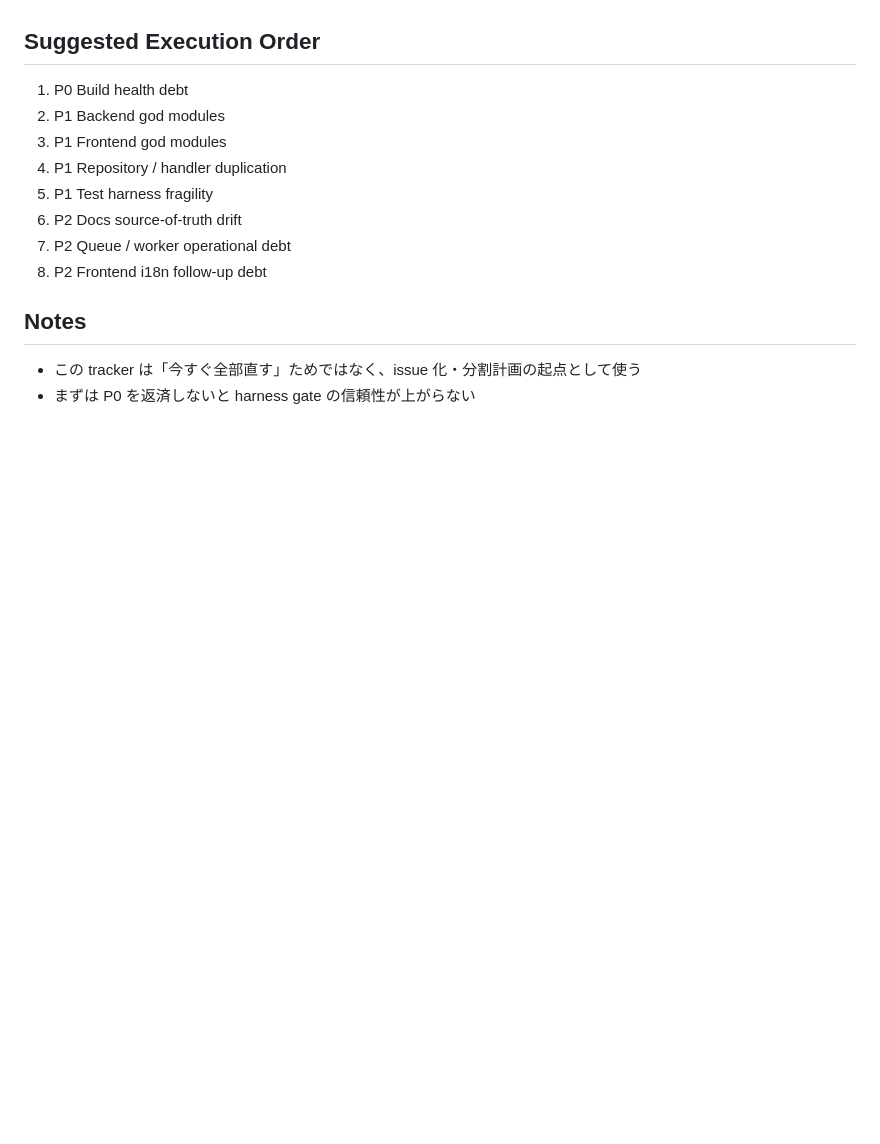
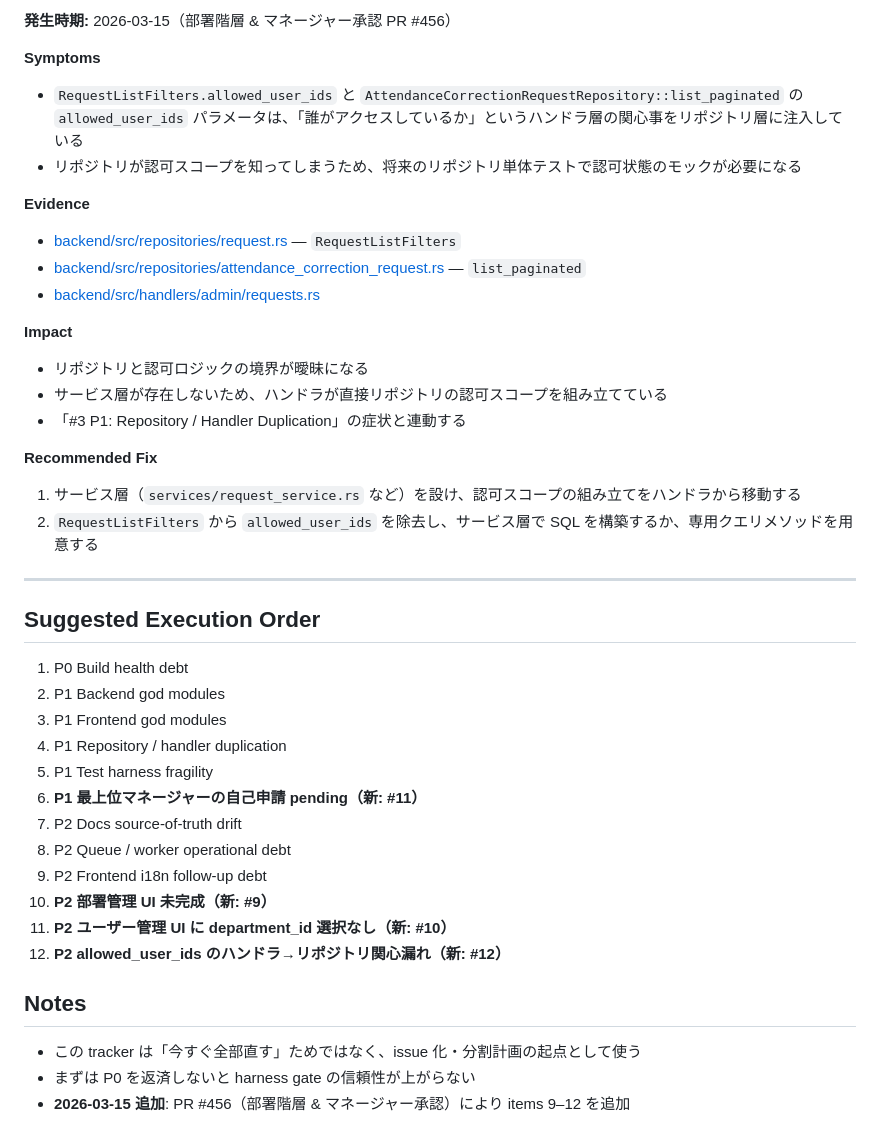
Before and after one commit to MarchRaBBiT/timekeeper, a Markdown page: docs/exec-plans/tech-debt-tracker.md, the part around one of its changes. Drawn GitHub-style; blank space fills up the shorter version.

```diff
--- a/docs/exec-plans/tech-debt-tracker.md
+++ b/docs/exec-plans/tech-debt-tracker.md
@@ -334,3 +422,29 @@
+**発生時期:** 2026-03-15（部署階層 & マネージャー承認 PR #456）
+
+**Symptoms**
+
+- `RequestListFilters.allowed_user_ids` と `AttendanceCorrectionRequestRepository::list_paginated` の `allowed_user_ids` パラメータは、「誰がアクセスしているか」というハンドラ層の関心事をリポジトリ層に注入している
+- リポジトリが認可スコープを知ってしまうため、将来のリポジトリ単体テストで認可状態のモックが必要になる
+
+**Evidence**
+
+- [backend/src/repositories/request.rs](../../backend/src/repositories/request.rs) — `RequestListFilters`
+- [backend/src/repositories/attendance_correction_request.rs](../../backend/src/repositories/attendance_correction_request.rs) — `list_paginated`
+- [backend/src/handlers/admin/requests.rs](../../backend/src/handlers/admin/requests.rs)
+
+**Impact**
+
+- リポジトリと認可ロジックの境界が曖昧になる
+- サービス層が存在しないため、ハンドラが直接リポジトリの認可スコープを組み立てている
+- 「#3 P1: Repository / Handler Duplication」の症状と連動する
+
+**Recommended Fix**
+
+1. サービス層（`services/request_service.rs` など）を設け、認可スコープの組み立てをハンドラから移動する
+2. `RequestListFilters` から `allowed_user_ids` を除去し、サービス層で SQL を構築するか、専用クエリメソッドを用意する
+
+---
+
 ## Suggested Execution Order
 
 1. P0 Build health debt
@@ -338,11 +452,16 @@
 3. P1 Frontend god modules
 4. P1 Repository / handler duplication
 5. P1 Test harness fragility
-6. P2 Docs source-of-truth drift
-7. P2 Queue / worker operational debt
-8. P2 Frontend i18n follow-up debt
+6. **P1 最上位マネージャーの自己申請 pending（新: #11）**
+7. P2 Docs source-of-truth drift
+8. P2 Queue / worker operational debt
+9. P2 Frontend i18n follow-up debt
+10. **P2 部署管理 UI 未完成（新: #9）**
+11. **P2 ユーザー管理 UI に department_id 選択なし（新: #10）**
+12. **P2 allowed_user_ids のハンドラ→リポジトリ関心漏れ（新: #12）**
 
 ## Notes
 
 - この tracker は「今すぐ全部直す」ためではなく、issue 化・分割計画の起点として使う
 - まずは P0 を返済しないと harness gate の信頼性が上がらない
+- **2026-03-15 追加**: PR #456（部署階層 & マネージャー承認）により items 9–12 を追加
```
Also changed, not shown: other parts of docs/exec-plans/tech-debt-tracker.md (+88 -0 lines), docs/design-docs/department-hierarchy.md (added, +262 -0 lines).
